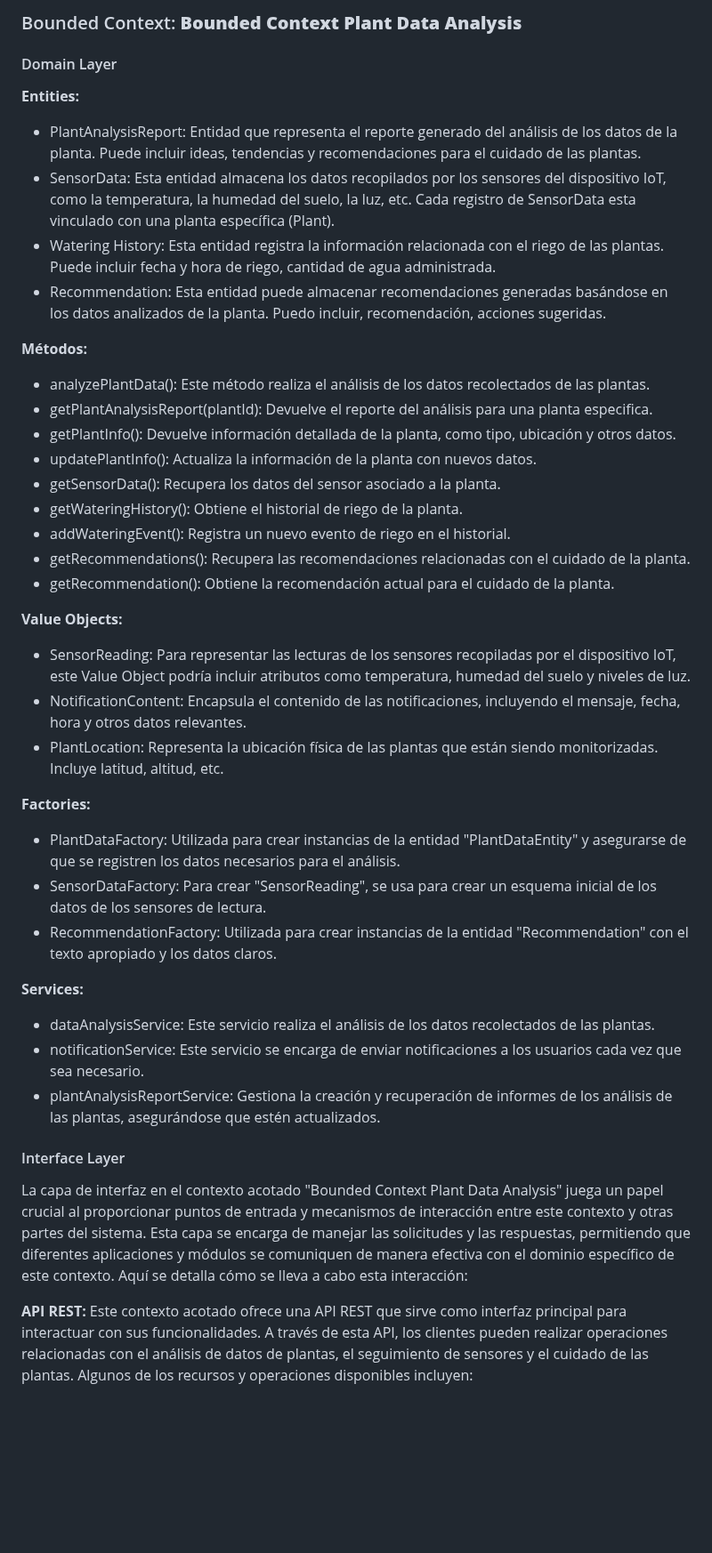
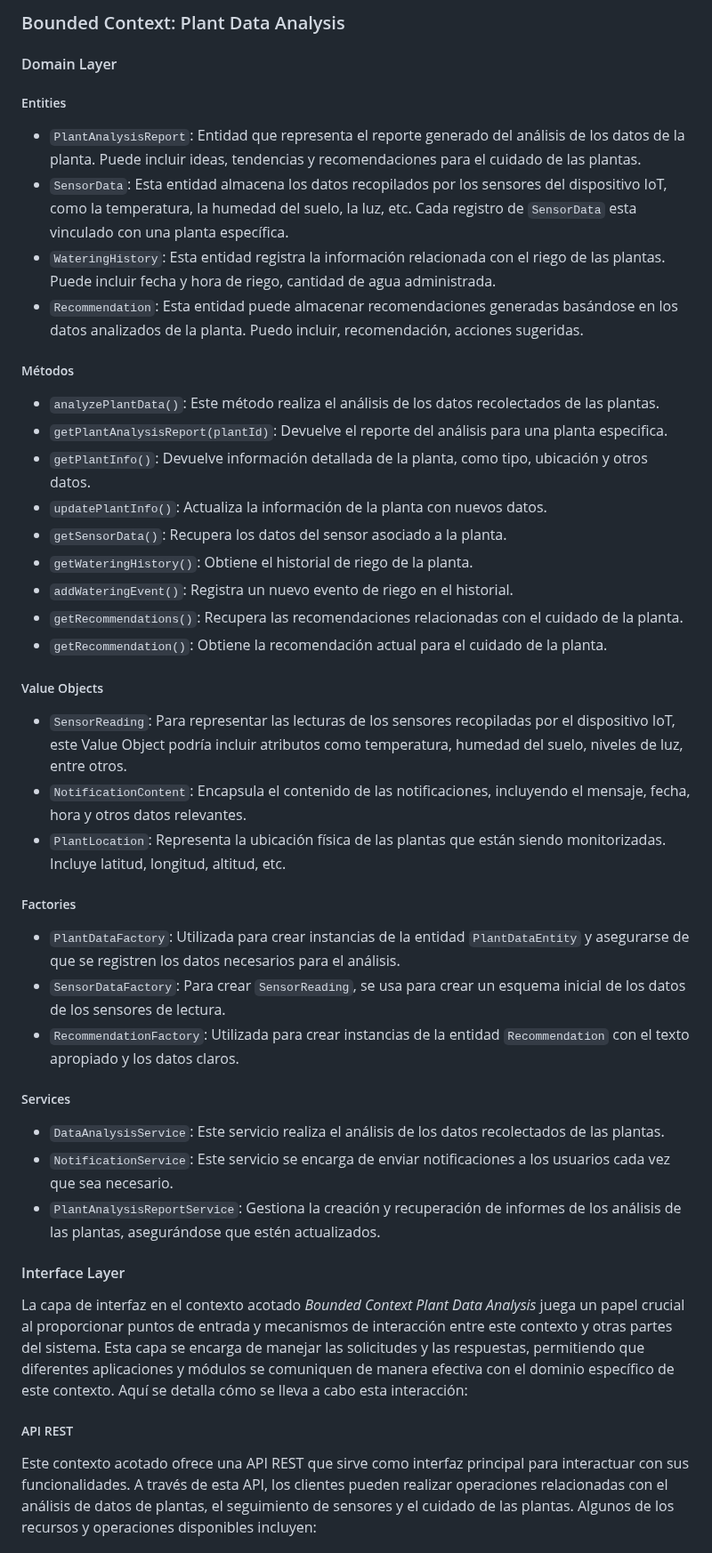
Before and after one commit to nexgeniusupc/plantguard-docs, a Markdown page: docs/chapters/5-tactical-level-software-design.md, the part around one of its changes. Shown at 89% size. GitHub-like rendering; blank space fills up the shorter version.

Commit message:
Improved writing styles for Plant Data Analysis

```diff
--- a/docs/chapters/5-tactical-level-software-design.md
+++ b/docs/chapters/5-tactical-level-software-design.md
@@ -1,49 +1,50 @@
-### Bounded Context: **Bounded Context Plant Data Analysis**
+### Bounded Context: Plant Data Analysis
 
 #### Domain Layer
 
-**Entities:**
+##### Entities
 
-- PlantAnalysisReport: Entidad que representa el reporte generado del análisis de los datos de la planta. Puede incluir ideas, tendencias y recomendaciones para el cuidado de las plantas.
-- SensorData: Esta entidad almacena los datos recopilados por los sensores del dispositivo IoT, como la temperatura, la humedad del suelo, la luz, etc. Cada registro de SensorData esta vinculado con una planta específica (Plant).
-- Watering History: Esta entidad registra la información relacionada con el riego de las plantas. Puede incluir fecha y hora de riego, cantidad de agua administrada.
-- Recommendation: Esta entidad puede almacenar recomendaciones generadas basándose en los datos analizados de la planta. Puedo incluir, recomendación, acciones sugeridas.
+- `PlantAnalysisReport`: Entidad que representa el reporte generado del análisis de los datos de la planta. Puede incluir ideas, tendencias y recomendaciones para el cuidado de las plantas.
+- `SensorData`: Esta entidad almacena los datos recopilados por los sensores del dispositivo IoT, como la temperatura, la humedad del suelo, la luz, etc. Cada registro de `SensorData` esta vinculado con una planta específica.
+- `WateringHistory`: Esta entidad registra la información relacionada con el riego de las plantas. Puede incluir fecha y hora de riego, cantidad de agua administrada.
+- `Recommendation`: Esta entidad puede almacenar recomendaciones generadas basándose en los datos analizados de la planta. Puedo incluir, recomendación, acciones sugeridas.
 
-**Métodos:**
+##### Métodos
 
-- analyzePlantData(): Este método realiza el análisis de los datos recolectados de las plantas.
-- getPlantAnalysisReport(plantId): Devuelve el reporte del análisis para una planta especifica.
-- getPlantInfo(): Devuelve información detallada de la planta, como tipo, ubicación y otros datos.
-- updatePlantInfo(): Actualiza la información de la planta con nuevos datos.
-- getSensorData(): Recupera los datos del sensor asociado a la planta.
-- getWateringHistory(): Obtiene el historial de riego de la planta.
-- addWateringEvent(): Registra un nuevo evento de riego en el historial.
-- getRecommendations(): Recupera las recomendaciones relacionadas con el cuidado de la planta.
-- getRecommendation(): Obtiene la recomendación actual para el cuidado de la planta.
+- `analyzePlantData()`: Este método realiza el análisis de los datos recolectados de las plantas.
+- `getPlantAnalysisReport(plantId)`: Devuelve el reporte del análisis para una planta especifica.
+- `getPlantInfo()`: Devuelve información detallada de la planta, como tipo, ubicación y otros datos.
+- `updatePlantInfo()`: Actualiza la información de la planta con nuevos datos.
+- `getSensorData()`: Recupera los datos del sensor asociado a la planta.
+- `getWateringHistory()`: Obtiene el historial de riego de la planta.
+- `addWateringEvent()`: Registra un nuevo evento de riego en el historial.
+- `getRecommendations()`: Recupera las recomendaciones relacionadas con el cuidado de la planta.
+- `getRecommendation()`: Obtiene la recomendación actual para el cuidado de la planta.
 
-**Value Objects:**
+##### Value Objects
 
-- SensorReading: Para representar las lecturas de los sensores recopiladas por el dispositivo IoT, este Value Object podría incluir atributos como temperatura, humedad del suelo y niveles de luz.
-- NotificationContent: Encapsula el contenido de las notificaciones, incluyendo el mensaje, fecha, hora y otros datos relevantes.
-- PlantLocation: Representa la ubicación física de las plantas que están siendo monitorizadas. Incluye latitud, altitud, etc.
+- `SensorReading`: Para representar las lecturas de los sensores recopiladas por el dispositivo IoT, este Value Object podría incluir atributos como temperatura, humedad del suelo, niveles de luz, entre otros.
+- `NotificationContent`: Encapsula el contenido de las notificaciones, incluyendo el mensaje, fecha, hora y otros datos relevantes.
+- `PlantLocation`: Representa la ubicación física de las plantas que están siendo monitorizadas. Incluye latitud, longitud, altitud, etc.
 
-**Factories:**
+##### Factories
 
-- PlantDataFactory: Utilizada para crear instancias de la entidad "PlantDataEntity" y asegurarse de que se registren los datos necesarios para el análisis.
-- SensorDataFactory: Para crear "SensorReading", se usa para crear un esquema inicial de los datos de los sensores de lectura.
-- RecommendationFactory: Utilizada para crear instancias de la entidad "Recommendation" con el texto apropiado y los datos claros.
+- `PlantDataFactory`: Utilizada para crear instancias de la entidad `PlantDataEntity` y asegurarse de que se registren los datos necesarios para el análisis.
+- `SensorDataFactory`: Para crear `SensorReading`, se usa para crear un esquema inicial de los datos de los sensores de lectura.
+- `RecommendationFactory`: Utilizada para crear instancias de la entidad `Recommendation` con el texto apropiado y los datos claros.
 
-**Services:**
+##### Services
 
-- dataAnalysisService: Este servicio realiza el análisis de los datos recolectados de las plantas.
-- notificationService: Este servicio se encarga de enviar notificaciones a los usuarios cada vez que sea necesario.
-- plantAnalysisReportService: Gestiona la creación y recuperación de informes de los análisis de las plantas, asegurándose que estén actualizados.
+- `DataAnalysisService`: Este servicio realiza el análisis de los datos recolectados de las plantas.
+- `NotificationService`: Este servicio se encarga de enviar notificaciones a los usuarios cada vez que sea necesario.
+- `PlantAnalysisReportService`: Gestiona la creación y recuperación de informes de los análisis de las plantas, asegurándose que estén actualizados.
 
 #### Interface Layer
 
-La capa de interfaz en el contexto acotado "Bounded Context Plant Data Analysis" juega un papel crucial al proporcionar puntos de entrada y mecanismos de interacción entre este contexto y otras partes del sistema. Esta capa se encarga de manejar las solicitudes y las respuestas, permitiendo que diferentes aplicaciones y módulos se comuniquen de manera efectiva con el dominio específico de este contexto. Aquí se detalla cómo se lleva a cabo esta interacción:
+La capa de interfaz en el contexto acotado _Bounded Context Plant Data Analysis_ juega un papel crucial al proporcionar puntos de entrada y mecanismos de interacción entre este contexto y otras partes del sistema. Esta capa se encarga de manejar las solicitudes y las respuestas, permitiendo que diferentes aplicaciones y módulos se comuniquen de manera efectiva con el dominio específico de este contexto. Aquí se detalla cómo se lleva a cabo esta interacción:
 
-**API REST:**
+##### API REST
+
 Este contexto acotado ofrece una API REST que sirve como interfaz principal para interactuar con sus funcionalidades. A través de esta API, los clientes pueden realizar operaciones relacionadas con el análisis de datos de plantas, el seguimiento de sensores y el cuidado de las plantas. Algunos de los recursos y operaciones disponibles incluyen:
 
 - /plants: Permite la gestión de plantas, incluyendo la obtención de información detallada, actualizaciones y eliminación.
```
Also changed, not shown: other parts of docs/chapters/5-tactical-level-software-design.md (+38 -50 lines).
